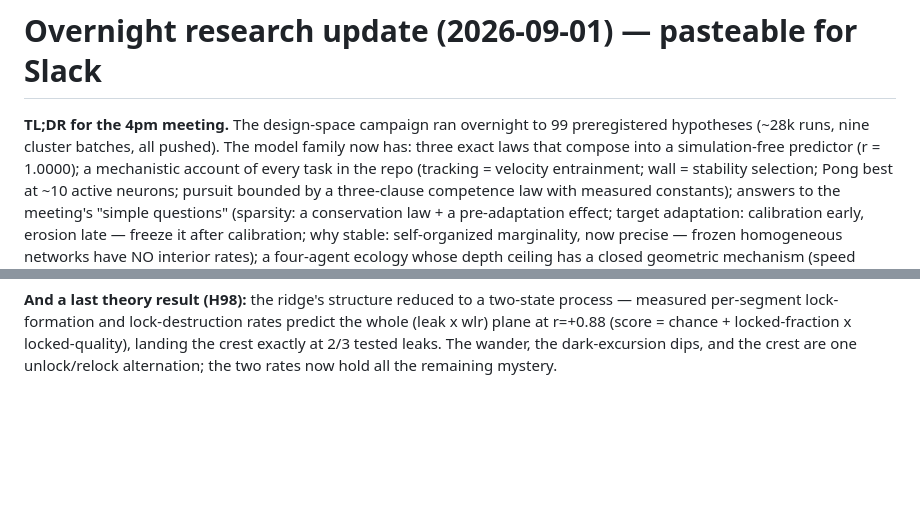
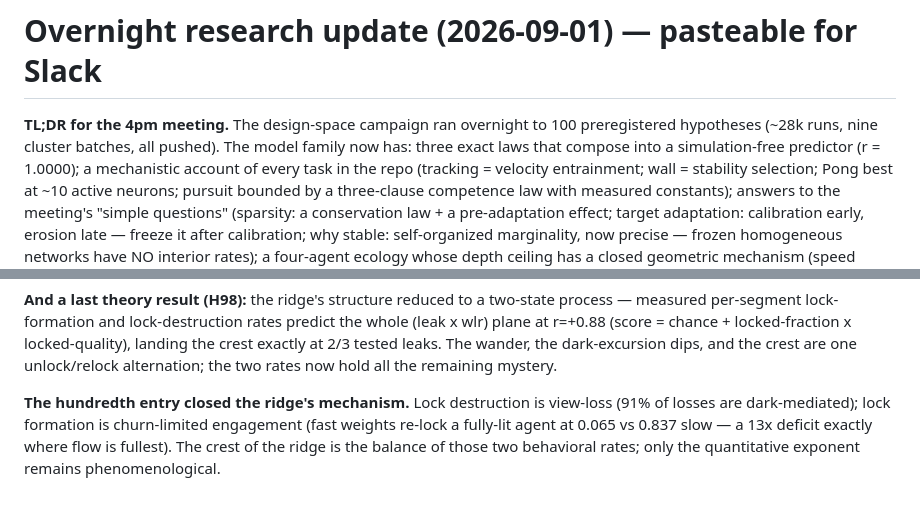
Before and after one commit to mbacvanski/homeostasis, a Markdown page: scripts/lab/monday_update.md, 2 parts joined by grey strips. GitHub-like rendering; blank space fills up the shorter version.

Commit message:
Monday update closes at H100
Co-Authored-By: Claude Fable 5 <noreply@anthropic.com>

```diff
--- a/scripts/lab/monday_update.md
+++ b/scripts/lab/monday_update.md
@@ -1,7 +1,7 @@
 # Overnight research update (2026-09-01) — pasteable for Slack
 
 **TL;DR for the 4pm meeting.** The design-space campaign ran overnight to
-99 preregistered hypotheses (~28k runs, nine cluster batches, all
+100 preregistered hypotheses (~28k runs, nine cluster batches, all
 pushed). The model family now has: three exact laws that compose into a
 simulation-free predictor (r = 1.0000); a mechanistic account of every
 task in the repo (tracking = velocity entrainment; wall = stability
@@ -262,3 +262,10 @@ lock-destruction rates predict the whole (leak x wlr) plane at r=+0.88
 exactly at 2/3 tested leaks. The wander, the dark-excursion dips, and
 the crest are one unlock/relock alternation; the two rates now hold all
 the remaining mystery.
+
+**The hundredth entry closed the ridge's mechanism.** Lock destruction
+is view-loss (91% of losses are dark-mediated); lock formation is
+churn-limited engagement (fast weights re-lock a fully-lit agent at
+0.065 vs 0.837 slow — a 13x deficit exactly where flow is fullest). The
+crest of the ridge is the balance of those two behavioral rates; only
+the quantitative exponent remains phenomenological.
```
